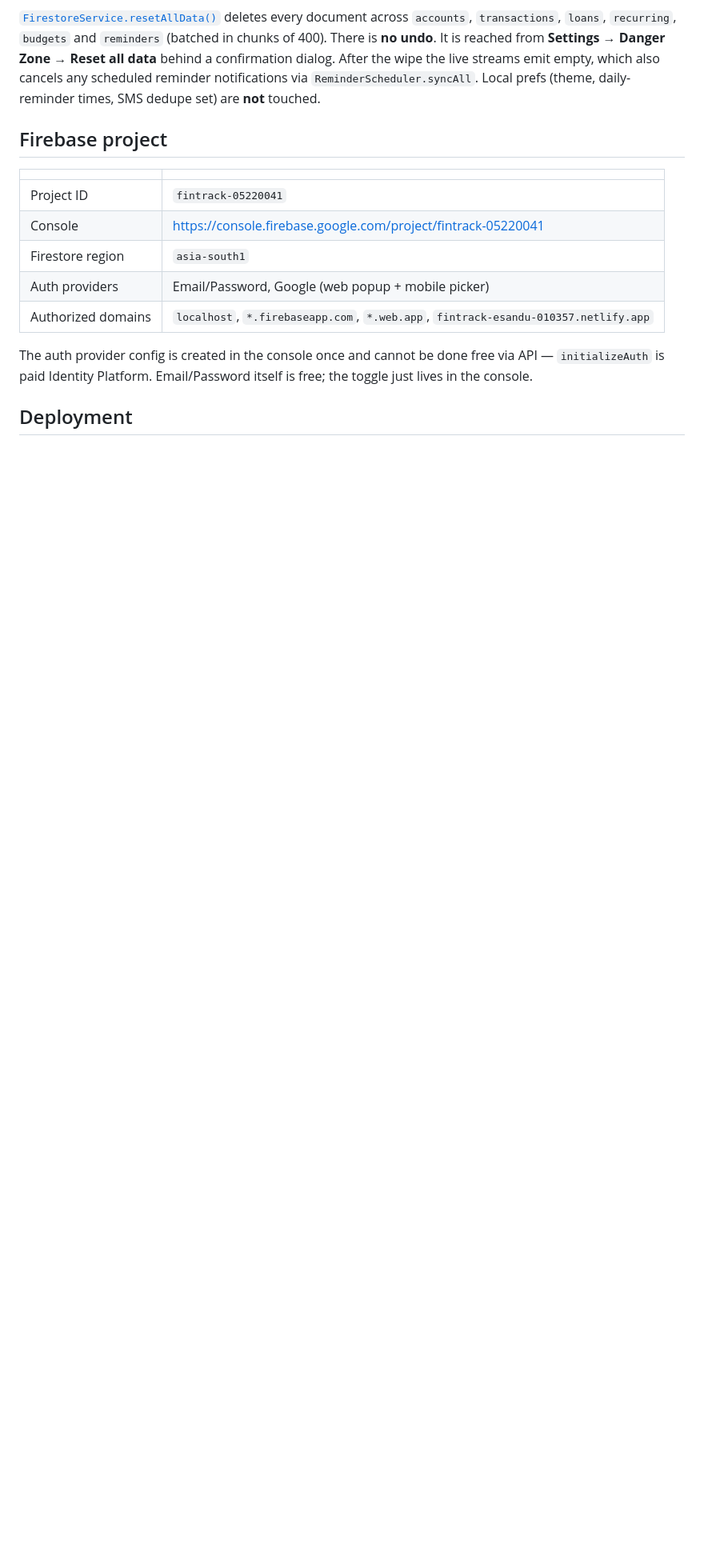
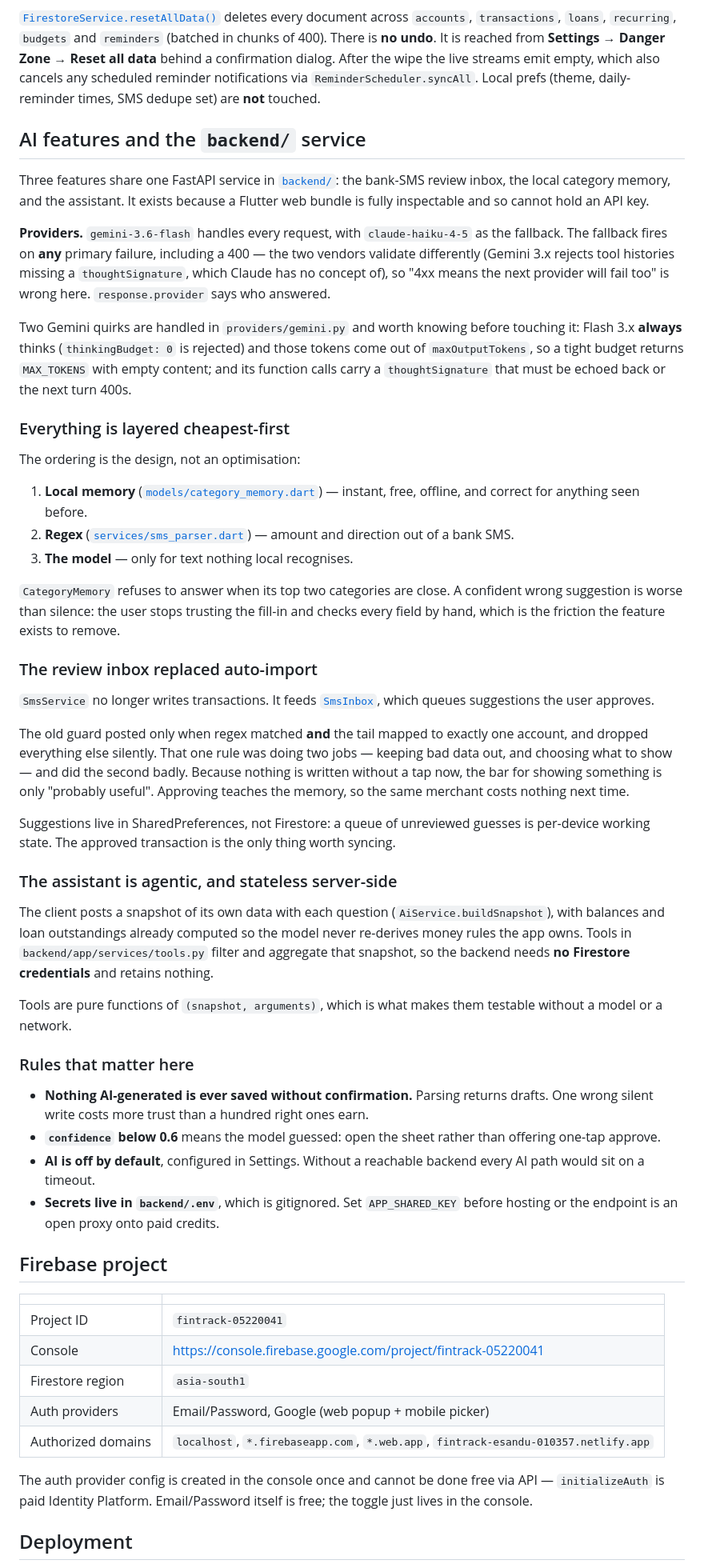
Before and after one commit to Esandu-Meth-Obadaarachchi/FinanceTrackerApp, a Markdown page: CLAUDE.md, the part around one of its changes. Shown at 80% size. Rendered like a GitHub page; blank space fills up the shorter version.

Commit message:
Document the AI backend and the layering it depends on
Records why the ordering is memory, then regex, then model — it is the
design rather than an optimisation, and reversing it would make the common
case slow, paid and offline-hostile.

Also writes down the two Gemini behaviours that cost real debugging time
(mandatory thinking spending maxOutputTokens, and thoughtSignature having
to survive the round trip), why the fallback fires even on a 400, and why
the SMS review inbox replaced the old auto-import guard.

Co-Authored-By: Claude Opus 5 <noreply@anthropic.com>

```diff
--- a/CLAUDE.md
+++ b/CLAUDE.md
@@ -433,6 +443,82 @@ confirmation dialog. After the wipe the live streams emit empty, which also
 cancels any scheduled reminder notifications via `ReminderScheduler.syncAll`.
 Local prefs (theme, daily-reminder times, SMS dedupe set) are **not** touched.
 
+## AI features and the `backend/` service
+
+Three features share one FastAPI service in [`backend/`](backend/README.md):
+the bank-SMS review inbox, the local category memory, and the assistant. It
+exists because a Flutter web bundle is fully inspectable and so cannot hold
+an API key.
+
+**Providers.** `gemini-3.6-flash` handles every request, with
+`claude-haiku-4-5` as the fallback. The fallback fires on **any** primary
+failure, including a 400 — the two vendors validate differently (Gemini 3.x
+rejects tool histories missing a `thoughtSignature`, which Claude has no
+concept of), so "4xx means the next provider will fail too" is wrong here.
+`response.provider` says who answered.
+
+Two Gemini quirks are handled in `providers/gemini.py` and worth knowing
+before touching it: Flash 3.x **always** thinks (`thinkingBudget: 0` is
+rejected) and those tokens come out of `maxOutputTokens`, so a tight budget
+returns `MAX_TOKENS` with empty content; and its function calls carry a
+`thoughtSignature` that must be echoed back or the next turn 400s.
+
+### Everything is layered cheapest-first
+
+The ordering is the design, not an optimisation:
+
+1. **Local memory** ([`models/category_memory.dart`](lib/models/category_memory.dart))
+   — instant, free, offline, and correct for anything seen before.
+2. **Regex** ([`services/sms_parser.dart`](lib/services/sms_parser.dart)) —
+   amount and direction out of a bank SMS.
+3. **The model** — only for text nothing local recognises.
+
+`CategoryMemory` refuses to answer when its top two categories are close.
+A confident wrong suggestion is worse than silence: the user stops trusting
+the fill-in and checks every field by hand, which is the friction the
+feature exists to remove.
+
+### The review inbox replaced auto-import
+
+`SmsService` no longer writes transactions. It feeds
+[`SmsInbox`](lib/services/sms_inbox.dart), which queues suggestions the user
+approves.
+
+The old guard posted only when regex matched **and** the tail mapped to
+exactly one account, and dropped everything else silently. That one rule was
+doing two jobs — keeping bad data out, and choosing what to show — and did
+the second badly. Because nothing is written without a tap now, the bar for
+showing something is only "probably useful". Approving teaches the memory,
+so the same merchant costs nothing next time.
+
+Suggestions live in SharedPreferences, not Firestore: a queue of unreviewed
+guesses is per-device working state. The approved transaction is the only
+thing worth syncing.
+
+### The assistant is agentic, and stateless server-side
+
+The client posts a snapshot of its own data with each question
+(`AiService.buildSnapshot`), with balances and loan outstandings already
+computed so the model never re-derives money rules the app owns. Tools in
+`backend/app/services/tools.py` filter and aggregate that snapshot, so the
+backend needs **no Firestore credentials** and retains nothing.
+
+Tools are pure functions of `(snapshot, arguments)`, which is what makes
+them testable without a model or a network.
+
+### Rules that matter here
+
+- **Nothing AI-generated is ever saved without confirmation.** Parsing
+  returns drafts. One wrong silent write costs more trust than a hundred
+  right ones earn.
+- **`confidence` below 0.6** means the model guessed: open the sheet rather
+  than offering one-tap approve.
+- **AI is off by default**, configured in Settings. Without a reachable
+  backend every AI path would sit on a timeout.
+- **Secrets live in `backend/.env`**, which is gitignored. Set
+  `APP_SHARED_KEY` before hosting or the endpoint is an open proxy onto paid
+  credits.
+
 ## Firebase project
 
 | | |
```
Also changed, not shown: other parts of CLAUDE.md (+11 -1 lines).
